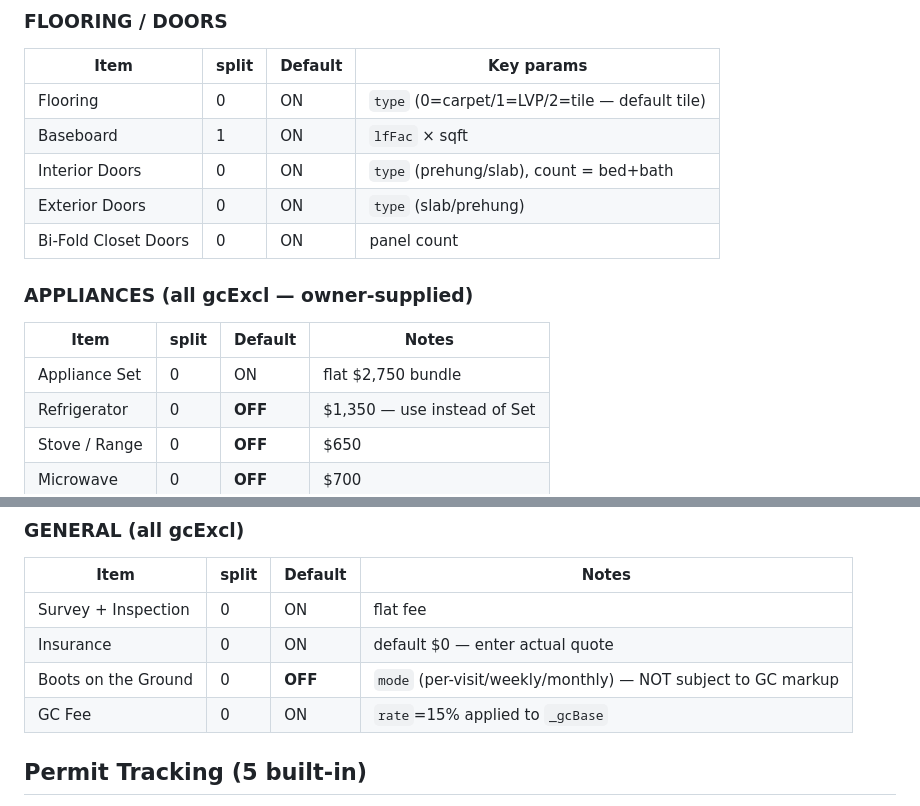
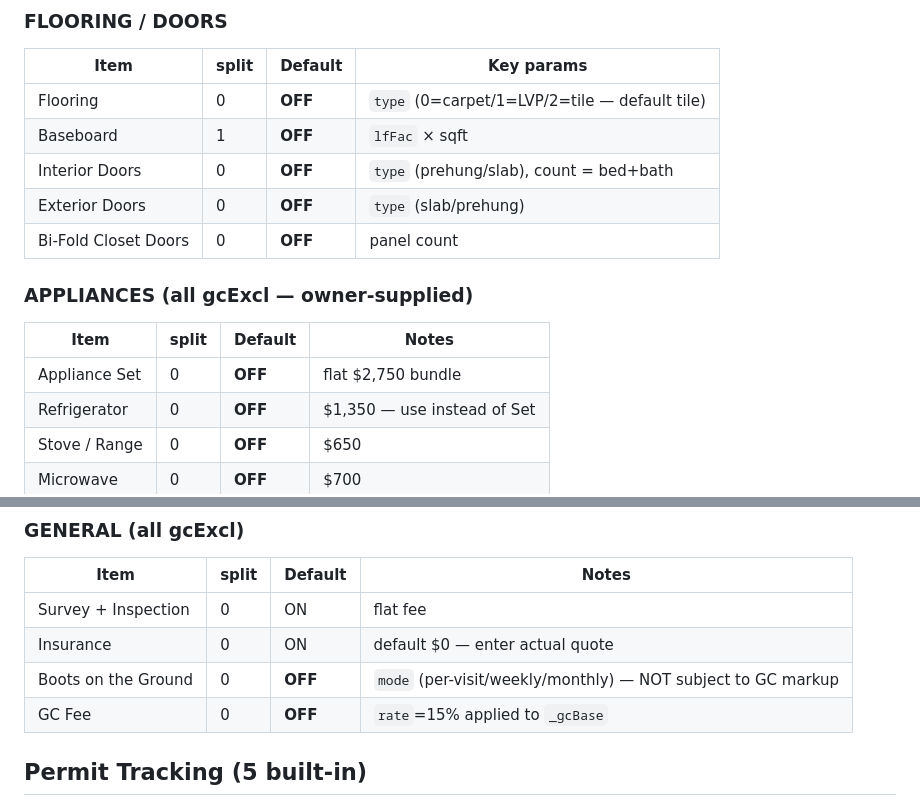
Before and after one commit to gpolitzer/renovation-calculator, a Markdown page: CLAUDE.md, 2 parts joined by grey strips. GitHub-like rendering.

```diff
--- a/CLAUDE.md
+++ b/CLAUDE.md
@@ -169,16 +176,16 @@ Renovation cost calculator for BRRRR real estate investing. Integrates with Jack
 ### FLOORING / DOORS
 | Item | split | Default | Key params |
 |---|---|---|---|
-| Flooring | 0 | ON | `type` (0=carpet/1=LVP/2=tile — default tile) |
-| Baseboard | 1 | ON | `lfFac` × sqft |
-| Interior Doors | 0 | ON | `type` (prehung/slab), count = bed+bath |
-| Exterior Doors | 0 | ON | `type` (slab/prehung) |
-| Bi-Fold Closet Doors | 0 | ON | panel count |
+| Flooring | 0 | **OFF** | `type` (0=carpet/1=LVP/2=tile — default tile) |
+| Baseboard | 1 | **OFF** | `lfFac` × sqft |
+| Interior Doors | 0 | **OFF** | `type` (prehung/slab), count = bed+bath |
+| Exterior Doors | 0 | **OFF** | `type` (slab/prehung) |
+| Bi-Fold Closet Doors | 0 | **OFF** | panel count |
 
 ### APPLIANCES (all gcExcl — owner-supplied)
 | Item | split | Default | Notes |
 |---|---|---|---|
-| Appliance Set | 0 | ON | flat $2,750 bundle |
+| Appliance Set | 0 | **OFF** | flat $2,750 bundle |
 | Refrigerator | 0 | **OFF** | $1,350 — use instead of Set |
 | Stove / Range | 0 | **OFF** | $650 |
 | Microwave | 0 | **OFF** | $700 |
@@ -190,7 +197,7 @@ Renovation cost calculator for BRRRR real estate investing. Integrates with Jack
 | Survey + Inspection | 0 | ON | flat fee |
 | Insurance | 0 | ON | default $0 — enter actual quote |
 | Boots on the Ground | 0 | **OFF** | `mode` (per-visit/weekly/monthly) — NOT subject to GC markup |
-| GC Fee | 0 | ON | `rate`=15% applied to `_gcBase` |
+| GC Fee | 0 | **OFF** | `rate`=15% applied to `_gcBase` |
 
 ## Permit Tracking (5 built-in)
 `Roof` (15yr) · `HVAC` (12yr) · `Water Heater` (12yr) · `Plumbing` · `Electrical`
```
Also changed, not shown: other parts of CLAUDE.md (+43 -36 lines).
